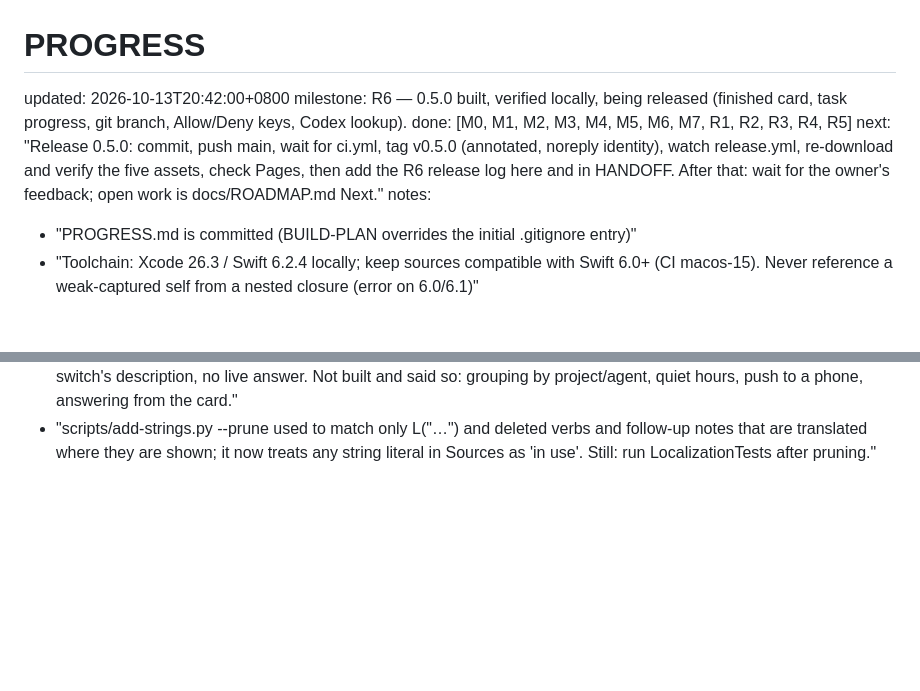
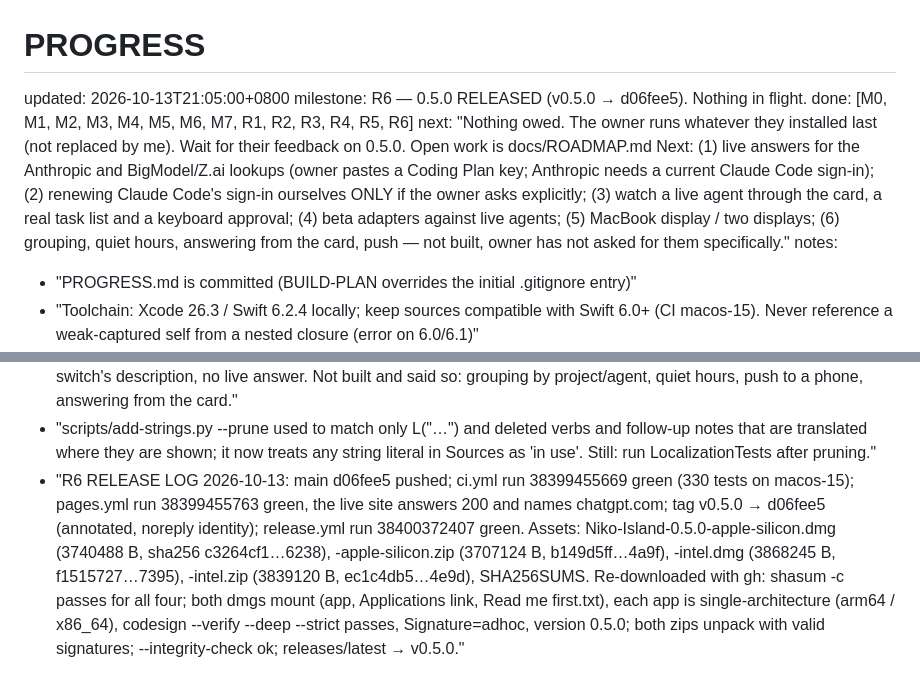
Before and after one commit to baogutang/niko-island, a Markdown page: PROGRESS.md, 2 parts joined by grey strips. Rendered like a GitHub page; blank space fills up the shorter version.

Commit message:
docs: 0.5.0 release log and what was checked on the published files
Co-Authored-By: Claude Opus 5.5 <noreply@anthropic.com>

```diff
--- a/PROGRESS.md
+++ b/PROGRESS.md
@@ -1,8 +1,8 @@
 # PROGRESS
-updated: 2026-10-13T20:42:00+0800
-milestone: R6 — 0.5.0 built, verified locally, being released (finished card, task progress, git branch, Allow/Deny keys, Codex lookup).
-done: [M0, M1, M2, M3, M4, M5, M6, M7, R1, R2, R3, R4, R5]
-next: "Release 0.5.0: commit, push main, wait for ci.yml, tag v0.5.0 (annotated, noreply identity), watch release.yml, re-download and verify the five assets, check Pages, then add the R6 release log here and in HANDOFF. After that: wait for the owner's feedback; open work is docs/ROADMAP.md Next."
+updated: 2026-10-13T21:05:00+0800
+milestone: R6 — 0.5.0 RELEASED (v0.5.0 → d06fee5). Nothing in flight.
+done: [M0, M1, M2, M3, M4, M5, M6, M7, R1, R2, R3, R4, R5, R6]
+next: "Nothing owed. The owner runs whatever they installed last (not replaced by me). Wait for their feedback on 0.5.0. Open work is docs/ROADMAP.md Next: (1) live answers for the Anthropic and BigModel/Z.ai lookups (owner pastes a Coding Plan key; Anthropic needs a current Claude Code sign-in); (2) renewing Claude Code's sign-in ourselves ONLY if the owner asks explicitly; (3) watch a live agent through the card, a real task list and a keyboard approval; (4) beta adapters against live agents; (5) MacBook display / two displays; (6) grouping, quiet hours, answering from the card, push — not built, owner has not asked for them specifically."
 notes:
   - "PROGRESS.md is committed (BUILD-PLAN overrides the initial .gitignore entry)"
   - "Toolchain: Xcode 26.3 / Swift 6.2.4 locally; keep sources compatible with Swift 6.0+ (CI macos-15). Never reference a weak-captured self from a nested closure (error on 6.0/6.1)"
@@ -137,3 +137,4 @@ notes:
   - "R6 LIVE UI (owner desktop, dev build, throwaway NIKO_ISLAND_HOME, island-window captures only; scripts card-live.sh / keys-live.sh / keymod in scratchpad/live): the card came down for a bridge-driven turn (zh UI), ⌃⌥A returned behavior=allow and ⌃⌥D behavior=deny through the real bridge, the request view showed the keys next to the buttons, the list showed branches of real repositories and the 1/3 step bar. Installed app restored with `open -a` after each run."
   - "R6 HONESTY: no live agent was watched finishing a turn into a card (events were simulated in the documented format; whether Claude Code really sends last_assistant_message with Stop was NOT confirmed — without it the card waits for the transcript); Claude/Codex task lists never seen from a live session (no TodoWrite / update_plan / ~/.claude/tasks on this Mac); the Codex thread link was not clicked through; reminders and lock-screen quiet were tested with a stand-in clock and flags only; per-model weekly windows and extra_usage from Anthropic follow cc-switch's description, no live answer. Not built and said so: grouping by project/agent, quiet hours, push to a phone, answering from the card."
   - "scripts/add-strings.py --prune used to match only L(\"…\") and deleted verbs and follow-up notes that are translated where they are shown; it now treats any string literal in Sources as 'in use'. Still: run LocalizationTests after pruning."
+  - "R6 RELEASE LOG 2026-10-13: main d06fee5 pushed; ci.yml run 38399455669 green (330 tests on macos-15); pages.yml run 38399455763 green, the live site answers 200 and names chatgpt.com; tag v0.5.0 → d06fee5 (annotated, noreply identity); release.yml run 38400372407 green. Assets: Niko-Island-0.5.0-apple-silicon.dmg (3740488 B, sha256 c3264cf1…6238), -apple-silicon.zip (3707124 B, b149d5ff…4a9f), -intel.dmg (3868245 B, f1515727…7395), -intel.zip (3839120 B, ec1c4db5…4e9d), SHA256SUMS. Re-downloaded with gh: shasum -c passes for all four; both dmgs mount (app, Applications link, Read me first.txt), each app is single-architecture (arm64 / x86_64), codesign --verify --deep --strict passes, Signature=adhoc, version 0.5.0; both zips unpack with valid signatures; --integrity-check ok; releases/latest → v0.5.0."
```
Also changed, not shown: HANDOFF.md (+1 -1 lines).
